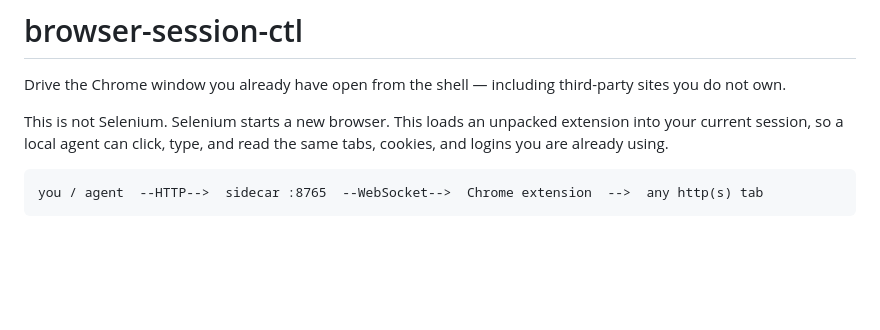
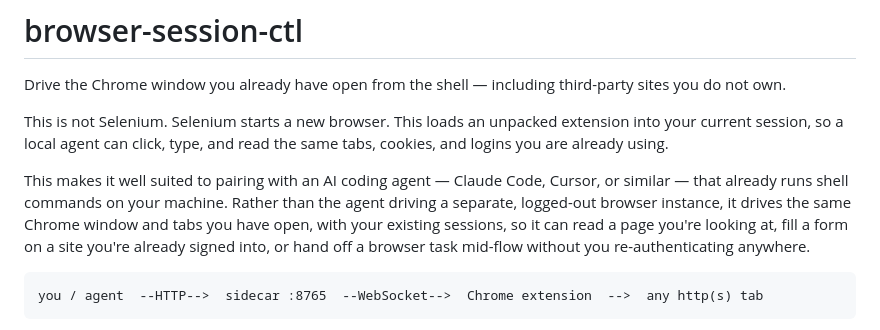
Before and after one commit to borisreitman/browser-session-ctl, a Markdown page: README.md, the part around the change. Rendered like a GitHub page; blank space fills up the shorter version.

Commit message:
Add rationale for using this with AI coding agents like Claude Code and Cursor
Co-Authored-By: Claude Sonnet 5 <noreply@anthropic.com>

````diff
--- a/README.md
+++ b/README.md
@@ -3,6 +3,8 @@
 Drive the Chrome window you already have open from the shell — including third-party sites you do not own.
 
 This is not Selenium. Selenium starts a new browser. This loads an unpacked extension into your current session, so a local agent can click, type, and read the same tabs, cookies, and logins you are already using.
+
+This makes it well suited to pairing with an AI coding agent — Claude Code, Cursor, or similar — that already runs shell commands on your machine. Rather than the agent driving a separate, logged-out browser instance, it drives the same Chrome window and tabs you have open, with your existing sessions, so it can read a page you're looking at, fill a form on a site you're already signed into, or hand off a browser task mid-flow without you re-authenticating anywhere.
 
 ```
 you / agent  --HTTP-->  sidecar :8765  --WebSocket-->  Chrome extension  -->  any http(s) tab
````
